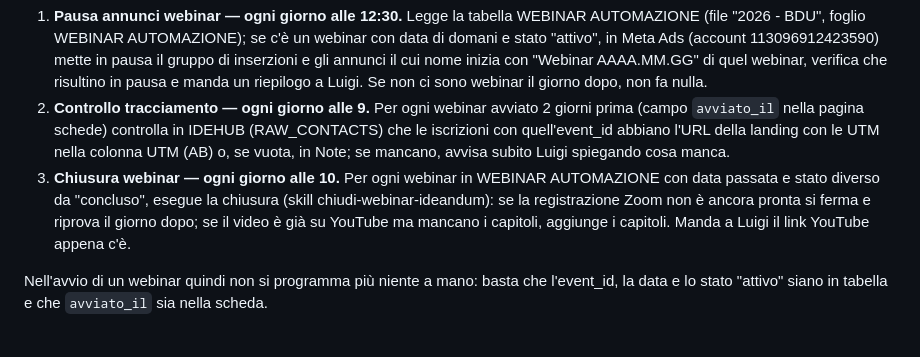
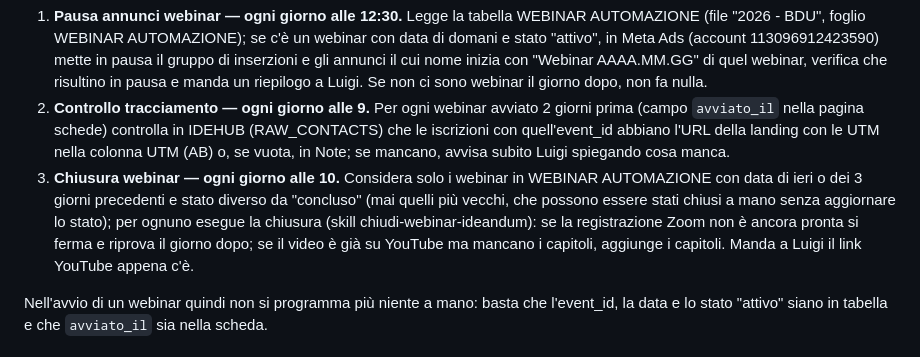
Before and after one commit to ideandum-admin/formazione.ideandum, a Markdown page: docs/linee-guida-contenuti.md, the part around the change. Rendered like a GitHub page.

Commit message:
Linee guida: attività di chiusura limitata agli ultimi 4 giorni

```diff
--- a/docs/linee-guida-contenuti.md
+++ b/docs/linee-guida-contenuti.md
@@ -95,7 +95,7 @@ Decisione di Luigi: tutto ciò che va fatto a una data precisa (tranne le newsle
 
 1. **Pausa annunci webinar — ogni giorno alle 12:30.** Legge la tabella WEBINAR AUTOMAZIONE (file "2026 - BDU", foglio WEBINAR AUTOMAZIONE); se c'è un webinar con data di domani e stato "attivo", in Meta Ads (account 113096912423590) mette in pausa il gruppo di inserzioni e gli annunci il cui nome inizia con "Webinar AAAA.MM.GG" di quel webinar, verifica che risultino in pausa e manda un riepilogo a Luigi. Se non ci sono webinar il giorno dopo, non fa nulla.
 2. **Controllo tracciamento — ogni giorno alle 9.** Per ogni webinar avviato 2 giorni prima (campo `avviato_il` nella pagina schede) controlla in IDEHUB (RAW_CONTACTS) che le iscrizioni con quell'event_id abbiano l'URL della landing con le UTM nella colonna UTM (AB) o, se vuota, in Note; se mancano, avvisa subito Luigi spiegando cosa manca.
-3. **Chiusura webinar — ogni giorno alle 10.** Per ogni webinar in WEBINAR AUTOMAZIONE con data passata e stato diverso da "concluso", esegue la chiusura (skill chiudi-webinar-ideandum): se la registrazione Zoom non è ancora pronta si ferma e riprova il giorno dopo; se il video è già su YouTube ma mancano i capitoli, aggiunge i capitoli. Manda a Luigi il link YouTube appena c'è.
+3. **Chiusura webinar — ogni giorno alle 10.** Considera solo i webinar in WEBINAR AUTOMAZIONE con data di ieri o dei 3 giorni precedenti e stato diverso da "concluso" (mai quelli più vecchi, che possono essere stati chiusi a mano senza aggiornare lo stato); per ognuno esegue la chiusura (skill chiudi-webinar-ideandum): se la registrazione Zoom non è ancora pronta si ferma e riprova il giorno dopo; se il video è già su YouTube ma mancano i capitoli, aggiunge i capitoli. Manda a Luigi il link YouTube appena c'è.
 
 Nell'avvio di un webinar quindi non si programma più niente a mano: basta che l'event_id, la data e lo stato "attivo" siano in tabella e che `avviato_il` sia nella scheda.
 
```
